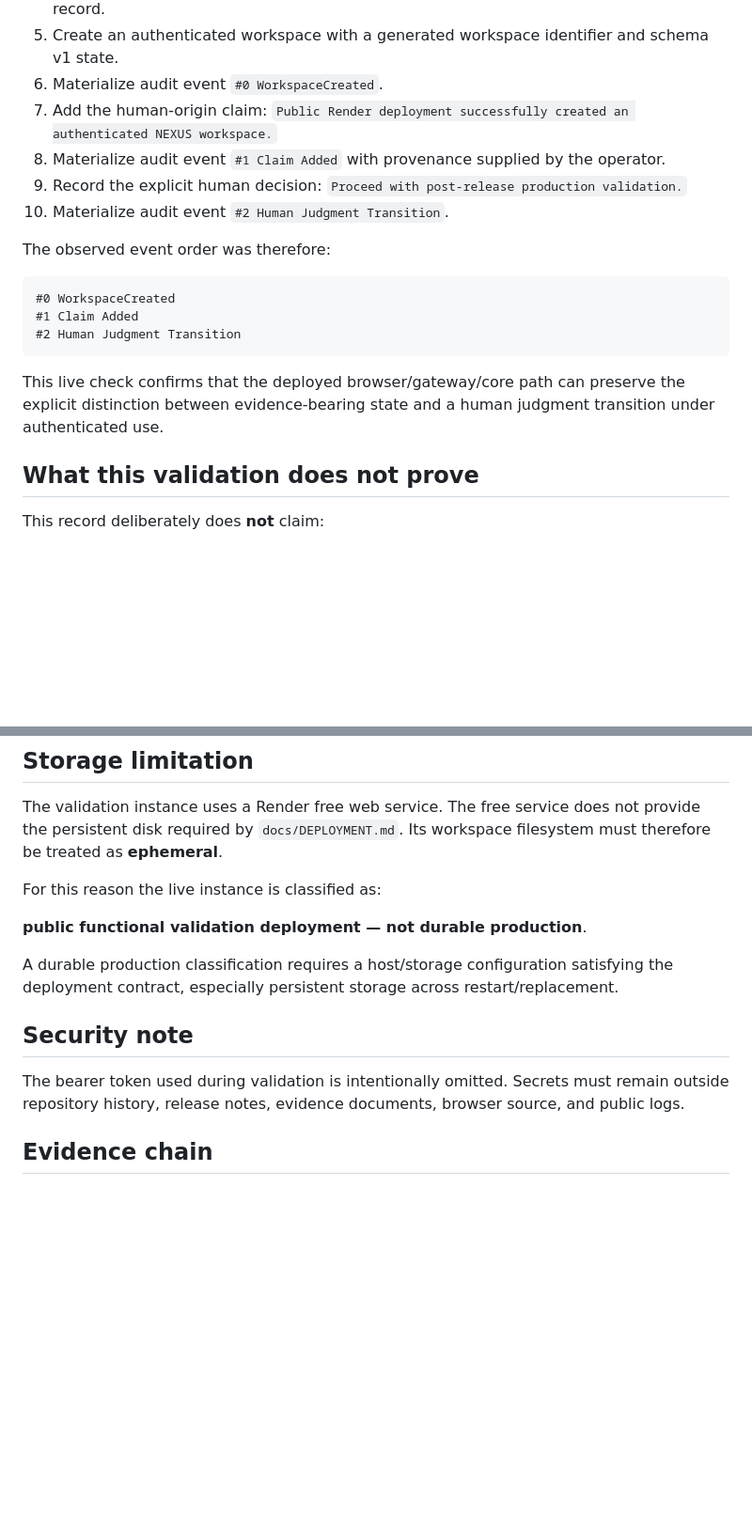
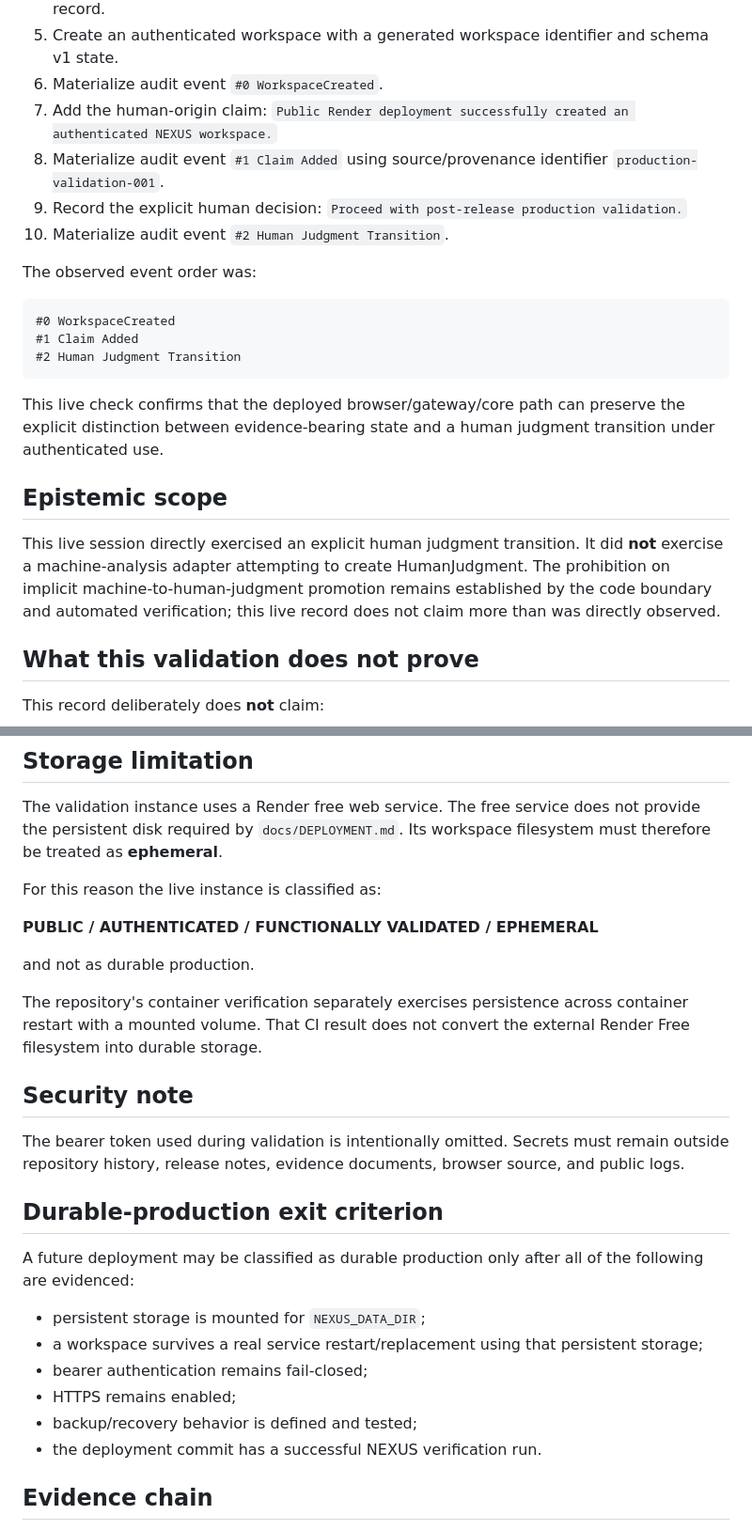
Before and after one commit to maghsoodsaadatmerikation-sudo/nexus, a Markdown page: docs/POST-V1-LIVE-VALIDATION.md, 2 parts joined by grey strips. Shown at 94% size. GitHub-like rendering; blank space fills up the shorter version.

Commit message:
docs(deploy): finalize live validation record

````diff
--- a/docs/POST-V1-LIVE-VALIDATION.md
+++ b/docs/POST-V1-LIVE-VALIDATION.md
@@ -23,11 +23,11 @@ The public deployment was observed to:
 5. Create an authenticated workspace with a generated workspace identifier and schema v1 state.
 6. Materialize audit event `#0 WorkspaceCreated`.
 7. Add the human-origin claim: `Public Render deployment successfully created an authenticated NEXUS workspace.`
-8. Materialize audit event `#1 Claim Added` with provenance supplied by the operator.
+8. Materialize audit event `#1 Claim Added` using source/provenance identifier `production-validation-001`.
 9. Record the explicit human decision: `Proceed with post-release production validation.`
 10. Materialize audit event `#2 Human Judgment Transition`.
 
-The observed event order was therefore:
+The observed event order was:
 
 ```text
 #0 WorkspaceCreated
@@ -36,6 +36,10 @@ The observed event order was therefore:
 ```
 
 This live check confirms that the deployed browser/gateway/core path can preserve the explicit distinction between evidence-bearing state and a human judgment transition under authenticated use.
+
+## Epistemic scope
+
+This live session directly exercised an explicit human judgment transition. It did **not** exercise a machine-analysis adapter attempting to create HumanJudgment. The prohibition on implicit machine-to-human-judgment promotion remains established by the code boundary and automated verification; this live record does not claim more than was directly observed.
 
 ## What this validation does not prove
 
@@ -53,13 +57,26 @@ The validation instance uses a Render free web service. The free service does no
 
 For this reason the live instance is classified as:
 
-**public functional validation deployment — not durable production**.
+**PUBLIC / AUTHENTICATED / FUNCTIONALLY VALIDATED / EPHEMERAL**
 
-A durable production classification requires a host/storage configuration satisfying the deployment contract, especially persistent storage across restart/replacement.
+and not as durable production.
+
+The repository's container verification separately exercises persistence across container restart with a mounted volume. That CI result does not convert the external Render Free filesystem into durable storage.
 
 ## Security note
 
 The bearer token used during validation is intentionally omitted. Secrets must remain outside repository history, release notes, evidence documents, browser source, and public logs.
+
+## Durable-production exit criterion
+
+A future deployment may be classified as durable production only after all of the following are evidenced:
+
+- persistent storage is mounted for `NEXUS_DATA_DIR`;
+- a workspace survives a real service restart/replacement using that persistent storage;
+- bearer authentication remains fail-closed;
+- HTTPS remains enabled;
+- backup/recovery behavior is defined and tested;
+- the deployment commit has a successful NEXUS verification run.
 
 ## Evidence chain
 
````
